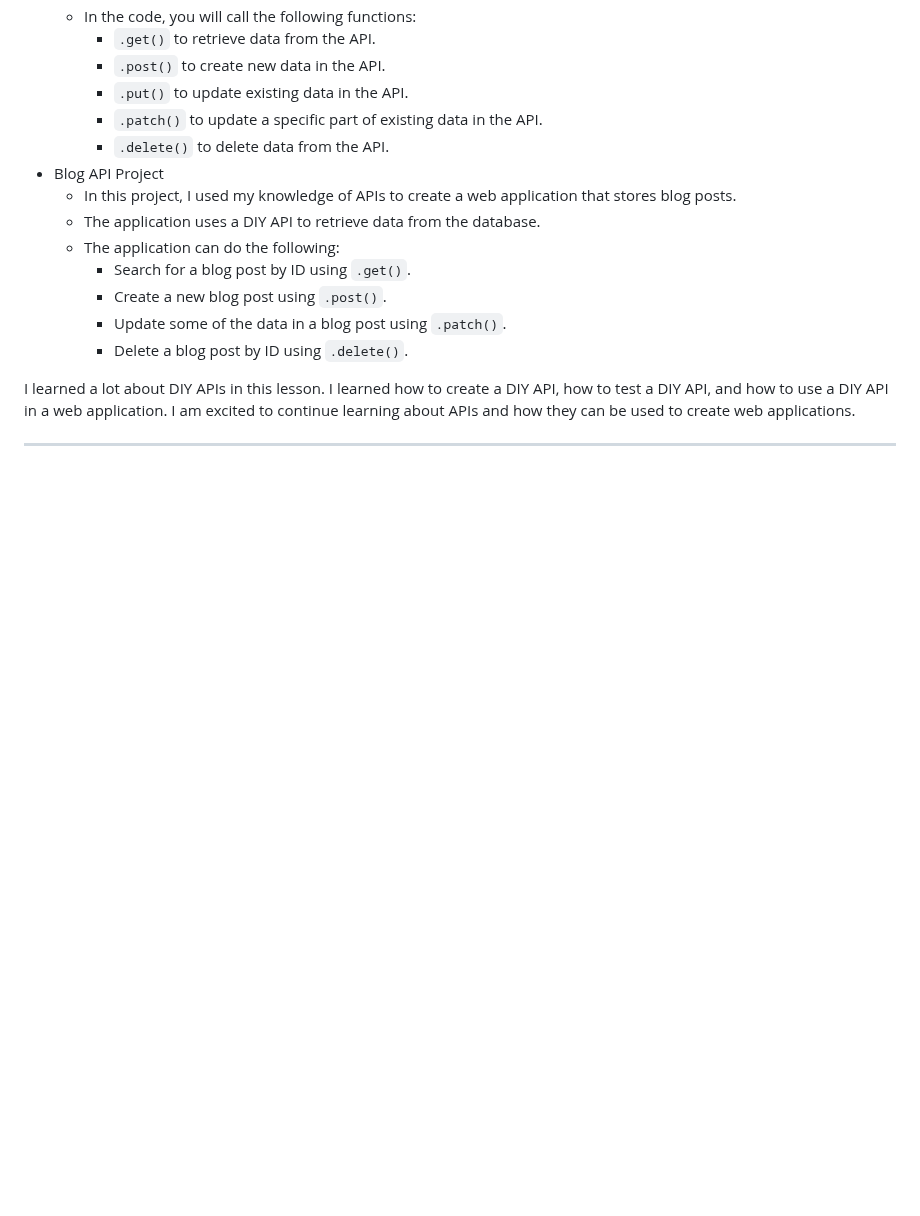
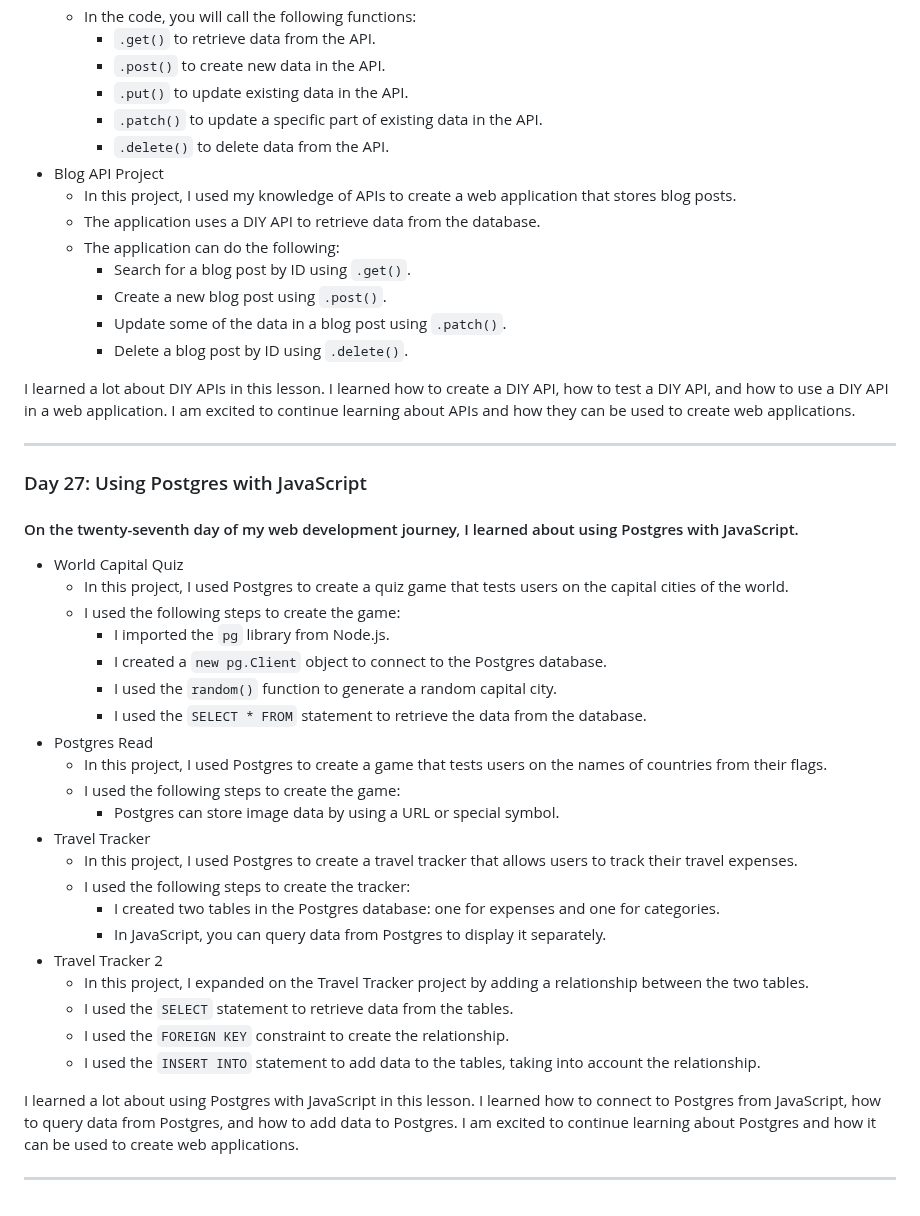
Before and after one commit to 0Phonlakit/My-journey-web-developer, a Markdown page: README.md, the part around the change. Rendered like a GitHub page; blank space fills up the shorter version.

Commit message:
My journey
update day 27

```diff
--- a/README.md
+++ b/README.md
@@ -479,3 +479,30 @@ I learned a lot about EJS in this lesson. I learned how to use EJS tags, pass da
 
 I learned a lot about DIY APIs in this lesson. I learned how to create a DIY API, how to test a DIY API, and how to use a DIY API in a web application. I am excited to continue learning about APIs and how they can be used to create web applications.
 <hr />
+
+### Day 27: Using Postgres with JavaScript
+#### On the twenty-seventh day of my web development journey, I learned about using Postgres with JavaScript.
+* World Capital Quiz
+  * In this project, I used Postgres to create a quiz game that tests users on the capital cities of the world.
+  * I used the following steps to create the game:
+     * I imported the `pg` library from Node.js.
+     * I created a `new pg.Client` object to connect to the Postgres database.
+     * I used the `random()` function to generate a random capital city.
+     * I used the `SELECT * FROM` statement to retrieve the data from the database.
+* Postgres Read
+   * In this project, I used Postgres to create a game that tests users on the names of countries from their flags.
+   * I used the following steps to create the game:
+      * Postgres can store image data by using a URL or special symbol.
+* Travel Tracker
+   * In this project, I used Postgres to create a travel tracker that allows users to track their travel expenses.
+   * I used the following steps to create the tracker:
+      * I created two tables in the Postgres database: one for expenses and one for categories.
+      * In JavaScript, you can query data from Postgres to display it separately.
+* Travel Tracker 2
+  * In this project, I expanded on the Travel Tracker project by adding a relationship between the two tables.
+  * I used the `SELECT` statement to retrieve data from the tables.
+  * I used the `FOREIGN KEY` constraint to create the relationship.
+  * I used the `INSERT INTO` statement to add data to the tables, taking into account the relationship.
+
+I learned a lot about using Postgres with JavaScript in this lesson. I learned how to connect to Postgres from JavaScript, how to query data from Postgres, and how to add data to Postgres. I am excited to continue learning about Postgres and how it can be used to create web applications.
+<hr />
```
